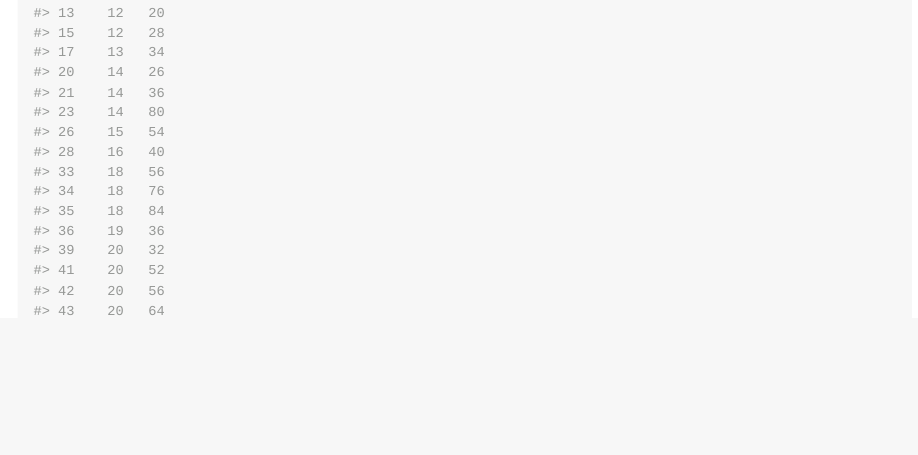
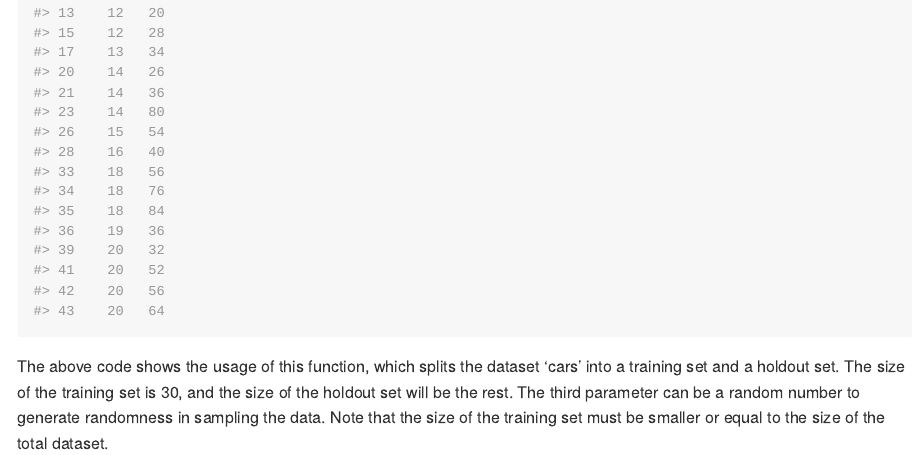
Before and after one commit to stat545ubc-2022/assignment-b1-and-b2-NingyuanXu, an R Markdown document (README.Rmd): the page in a window 1100 px wide, from 1310 px down. The pictures show the output file README.md that the author committed with the source, drawn offline in the style of GitHub.

Commit message:
change readme

````diff
--- a/README.Rmd
+++ b/README.Rmd
@@ -37,3 +37,5 @@ This is a basic example which shows you how to solve a common problem:
 library(splitDat)
 split_dataset(cars, 30, 447)
 ```
+
+The above code shows the usage of this function, which splits the dataset 'cars' into a training set and a holdout set. The size of the training set is 30, and the size of the holdout set will be the rest. The third parameter can be a random number to generate randomness in sampling the data. Note that the size of the training set must be smaller or equal to the size of the total dataset.
````
Also changed, not shown: README.md.
